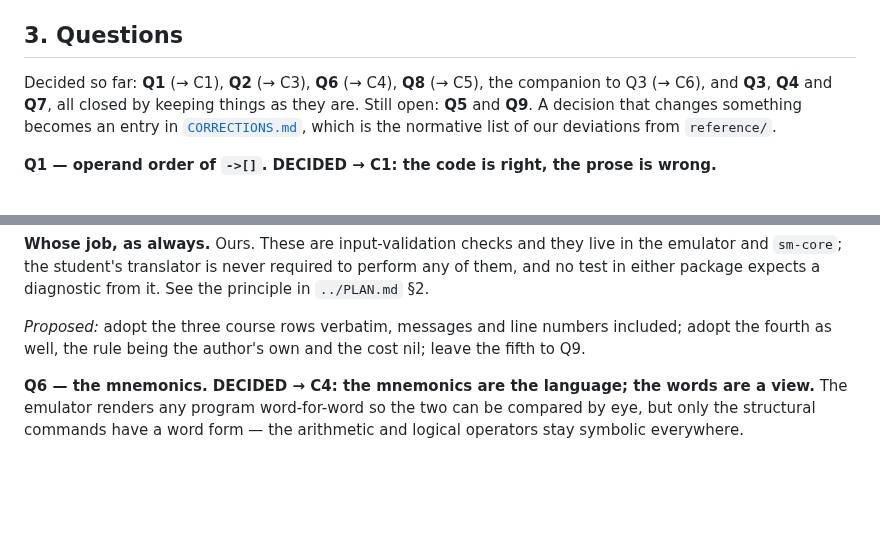
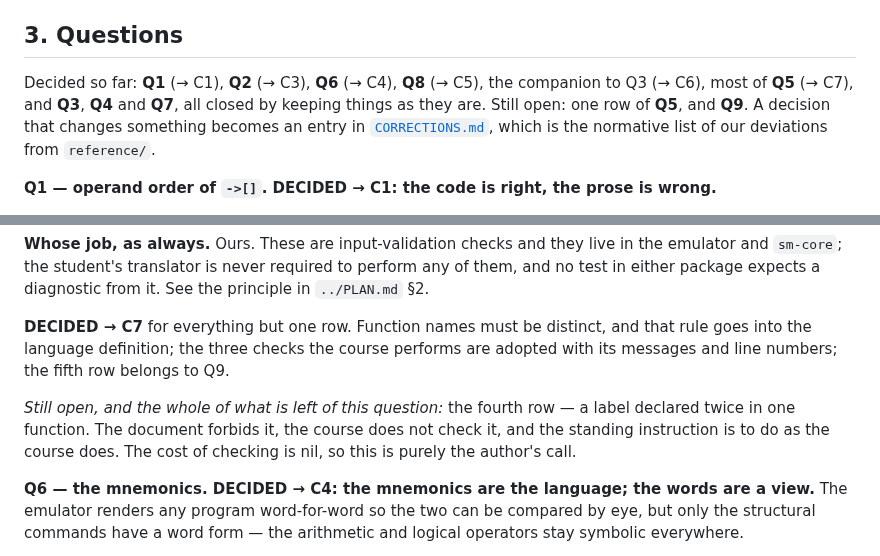
Before and after one commit to Rami5743/SM, a Markdown page: spec/INVENTORY.md, 2 parts joined by grey strips. Rendered like a GitHub page; blank space fills up the shorter version.

```diff
--- a/spec/INVENTORY.md
+++ b/spec/INVENTORY.md
@@ -89,9 +89,9 @@ Locals produce no symbol at all, being `LCL`-relative offsets.
 ## 3. Questions
 
 Decided so far: **Q1** (→ C1), **Q2** (→ C3), **Q6** (→ C4), **Q8** (→ C5), the companion to
-Q3 (→ C6), and **Q3**, **Q4** and **Q7**, all closed by keeping things as they
-are. Still open:
-**Q5** and **Q9**. A decision that changes something becomes an entry
+Q3 (→ C6), most of **Q5** (→ C7), and **Q3**, **Q4** and **Q7**, all closed by
+keeping things as they are. Still open:
+one row of **Q5**, and **Q9**. A decision that changes something becomes an entry
 in
 [`CORRECTIONS.md`](CORRECTIONS.md), which is the normative list of our
 deviations from `reference/`.
@@ -316,9 +316,15 @@ in the emulator and `sm-core`; the student's translator is never required to
 perform any of them, and no test in either package expects a diagnostic from
 it. See the principle in `../PLAN.md` §2.
 
-*Proposed:* adopt the three course rows verbatim, messages and line numbers
-included; adopt the fourth as well, the rule being the author's own and the
-cost nil; leave the fifth to Q9.
+**DECIDED → C7** for everything but one row. Function names must be distinct,
+and that rule goes into the language definition; the three checks the course
+performs are adopted with its messages and line numbers; the fifth row belongs
+to Q9.
+
+*Still open, and the whole of what is left of this question:* the fourth row —
+a label declared twice in one function. The document forbids it, the course
+does not check it, and the standing instruction is to do as the course does.
+The cost of checking is nil, so this is purely the author's call.
 
 **Q6 — the mnemonics. DECIDED → C4: the mnemonics are the language; the words
 are a view.** The emulator renders any program word-for-word so the two can be
```
Also changed, not shown: PLAN.md (+7 -2 lines), spec/CORRECTIONS.md (+66 -0 lines).
